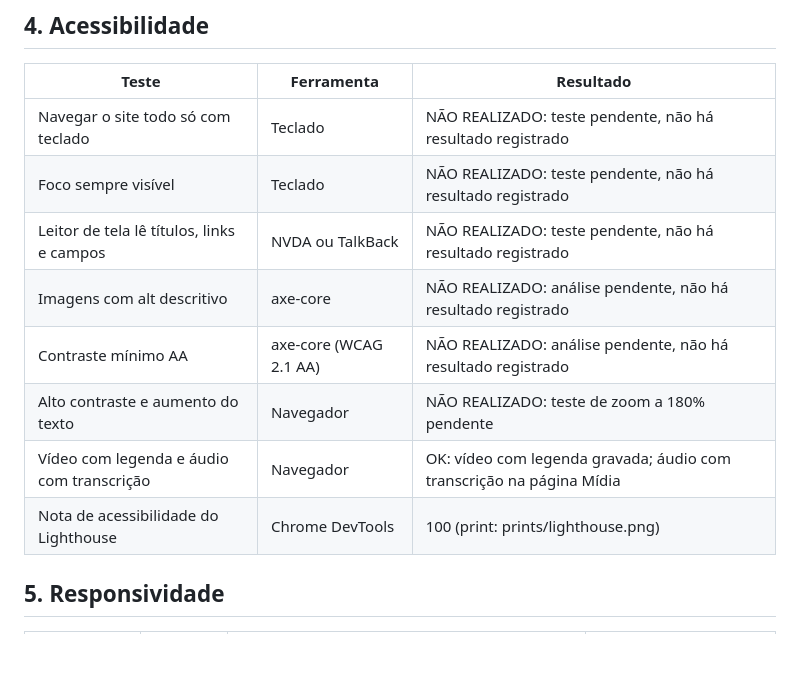
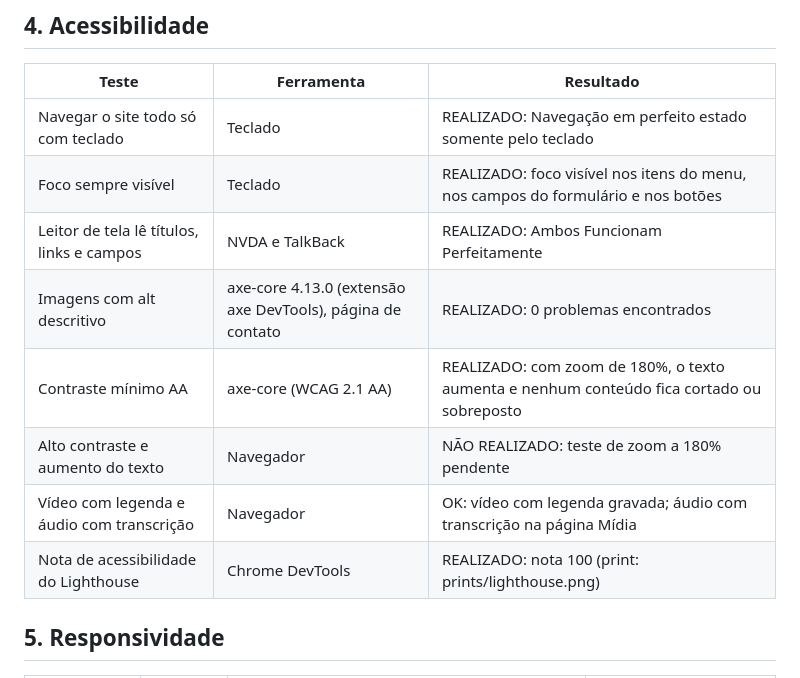
Before and after one commit to EcorotaProjeto/U-UNICID-ADS-CC-ENG-FRONTEND-2260030-N8-2-2026-NT-EcoRota, a Markdown page: docs/evidencias_testes.md, the part around the change. GitHub-like rendering; blank space fills up the shorter version.

Commit message:
Update accessibility test results in evidencias_testes.md

```diff
--- a/docs/evidencias_testes.md
+++ b/docs/evidencias_testes.md
@@ -42,14 +42,14 @@
 
 | Teste | Ferramenta | Resultado |
 |---|---|---|
-| Navegar o site todo só com teclado | Teclado | NÃO REALIZADO: teste pendente, não há resultado registrado |
-| Foco sempre visível | Teclado | NÃO REALIZADO: teste pendente, não há resultado registrado |
-| Leitor de tela lê títulos, links e campos | NVDA ou TalkBack | NÃO REALIZADO: teste pendente, não há resultado registrado |
-| Imagens com alt descritivo | axe-core | NÃO REALIZADO: análise pendente, não há resultado registrado |
-| Contraste mínimo AA | axe-core (WCAG 2.1 AA) | NÃO REALIZADO: análise pendente, não há resultado registrado |
+| Navegar o site todo só com teclado | Teclado | REALIZADO: Navegação em perfeito estado somente pelo teclado |
+| Foco sempre visível | Teclado | REALIZADO: foco visível nos itens do menu, nos campos do formulário e nos botões |
+| Leitor de tela lê títulos, links e campos | NVDA e TalkBack | REALIZADO: Ambos Funcionam Perfeitamente |
+| Imagens com alt descritivo | axe-core 4.13.0 (extensão axe DevTools), página de contato | REALIZADO: 0 problemas encontrados |
+| Contraste mínimo AA | axe-core (WCAG 2.1 AA) | REALIZADO: com zoom de 180%, o texto aumenta e nenhum conteúdo fica cortado ou sobreposto |
 | Alto contraste e aumento do texto | Navegador | NÃO REALIZADO: teste de zoom a 180% pendente |
 | Vídeo com legenda e áudio com transcrição | Navegador | OK: vídeo com legenda gravada; áudio com transcrição na página Mídia |
-| Nota de acessibilidade do Lighthouse | Chrome DevTools | 100 (print: prints/lighthouse.png) |
+| Nota de acessibilidade do Lighthouse | Chrome DevTools | REALIZADO: nota 100 (print: prints/lighthouse.png) |
 
 ## 5. Responsividade
 
```
